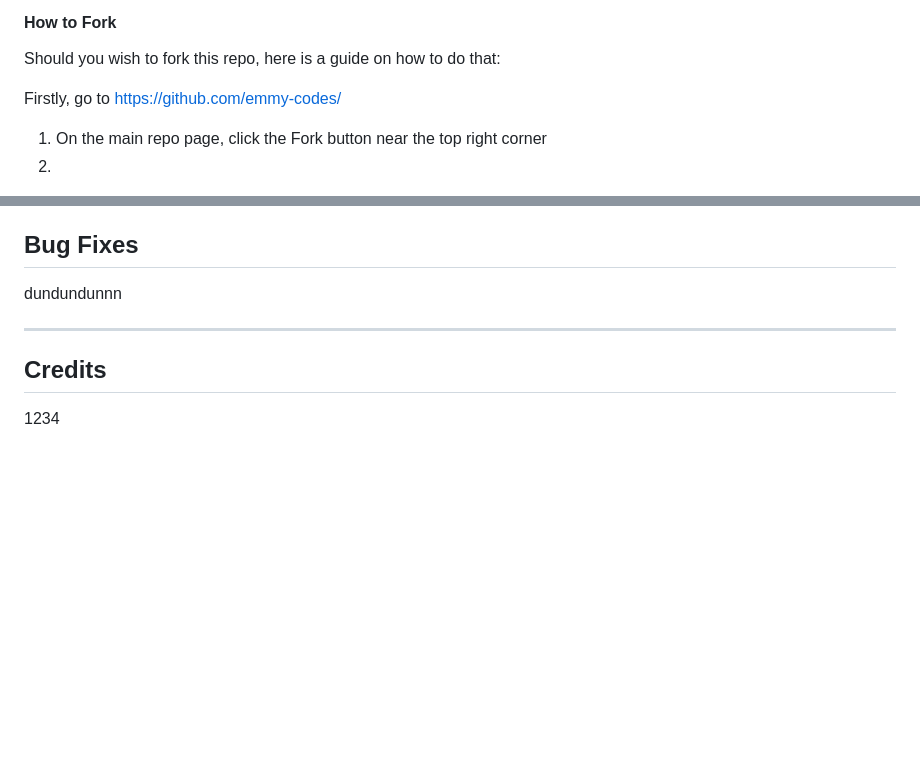
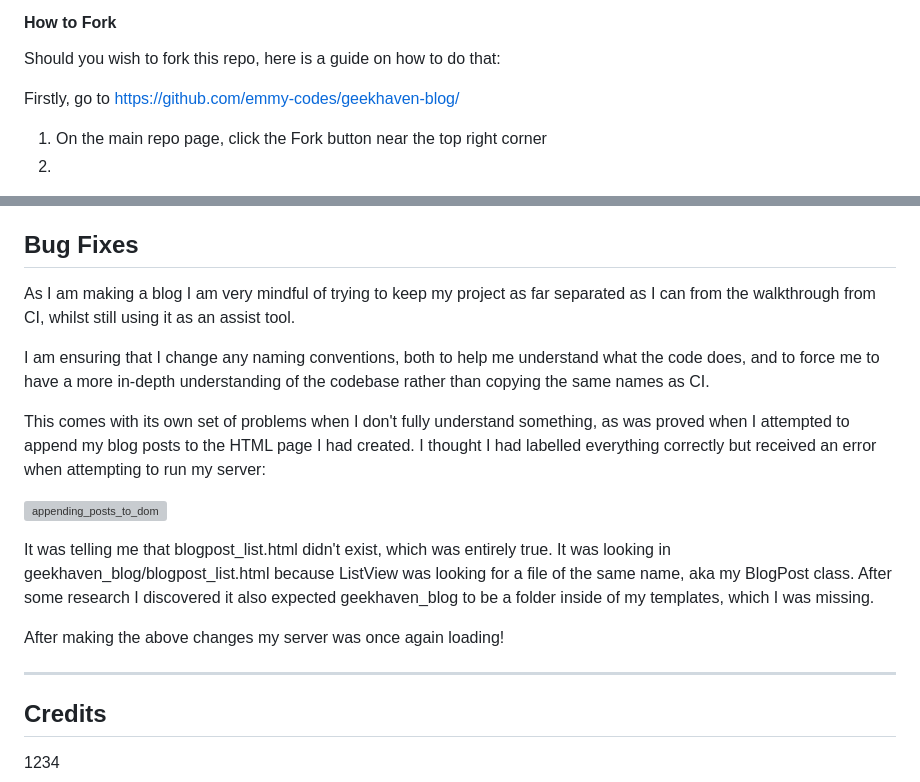
Before and after one commit to emmy-codes/geekhaven-blog, a Markdown page: README.md, 2 parts joined by grey strips. Drawn GitHub-style; blank space fills up the shorter version; grey boxes are pictures that could not be loaded.

Commit message:
bug2- appending blogpost to html
Dig through error messages to find the routing problem of my page load

```diff
--- a/README.md
+++ b/README.md
@@ -237,7 +237,7 @@ Once the app was made I went to my dashboard where I can see my apps.
 Should you wish to fork this repo, here is a guide on how to do that:
 
 
-Firstly, go to https://github.com/emmy-codes/
+Firstly, go to https://github.com/emmy-codes/geekhaven-blog/
 
 
 1. On the main repo page, click the Fork button near the top right corner
@@ -299,7 +299,17 @@ Please refer to the [TESTING.md](https://github.com/) file for all testing carri
 
 ## Bug Fixes
 
-dundundunnn
+As I am making a blog I am very mindful of trying to keep my project as far separated as I can from the walkthrough from CI, whilst still using it as an assist tool.
+
+I am ensuring that I change any naming conventions, both to help me understand what the code does, and to force me to have a more in-depth understanding of the codebase rather than copying the same names as CI.
+
+This comes with its own set of problems when I don't fully understand something, as was proved when I attempted to append my blog posts to the HTML page I had created. I thought I had labelled everything correctly but received an error when attempting to run my server:
+
+![appending_posts_to_dom](https://github.com/emmy-codes/geekhaven-blog/assets/70635859/8b4abf41-64ef-4a03-95bd-1a4bb8bb2d0e)
+
+It was telling me that blogpost_list.html didn't exist, which was entirely true. It was looking in geekhaven_blog/blogpost_list.html because ListView was looking for a file of the same name, aka my BlogPost class. After some research I discovered it also expected geekhaven_blog to be a folder inside of my templates, which I was missing.
+
+After making the above changes my server was once again loading!
 
 - - -
 
```
Also changed, not shown: other parts of README.md (+1 -1 lines).
